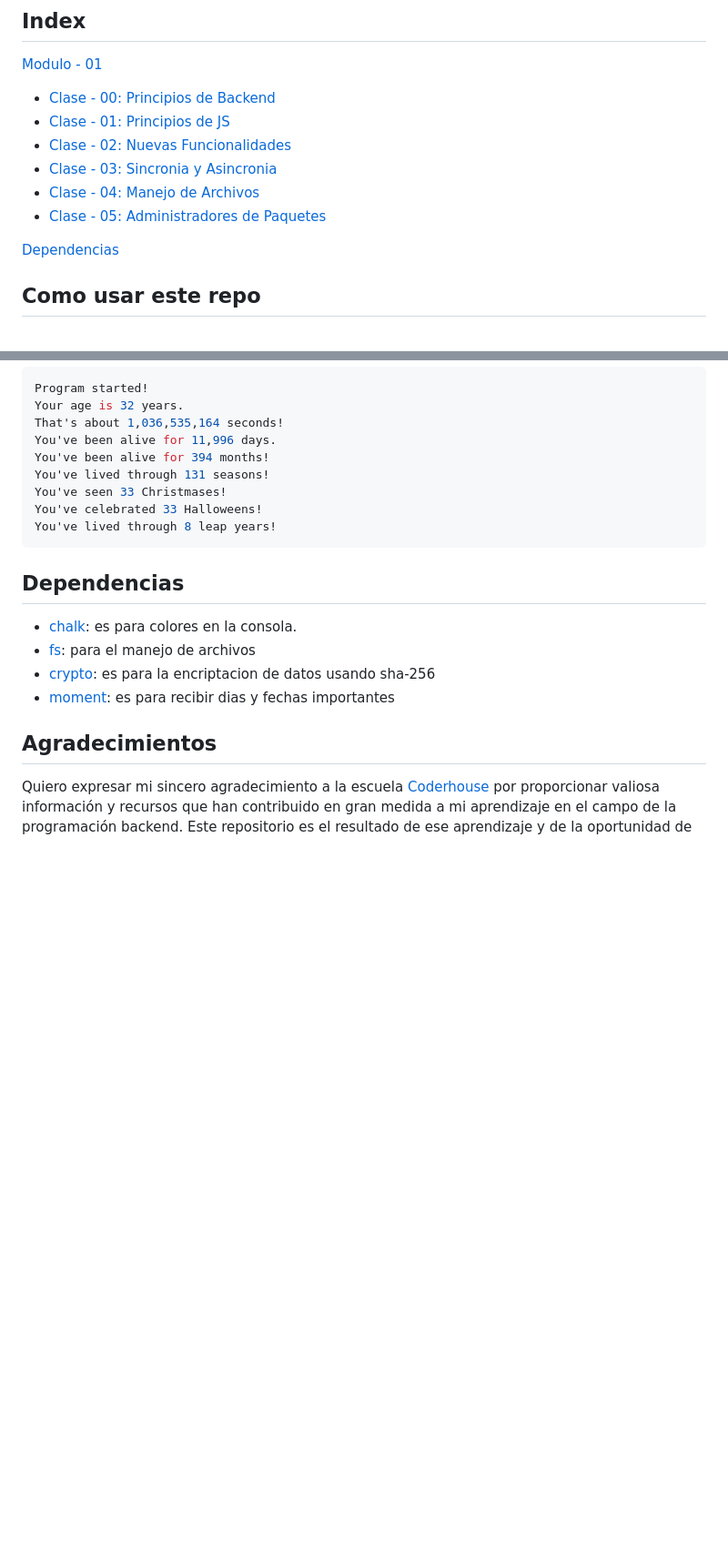
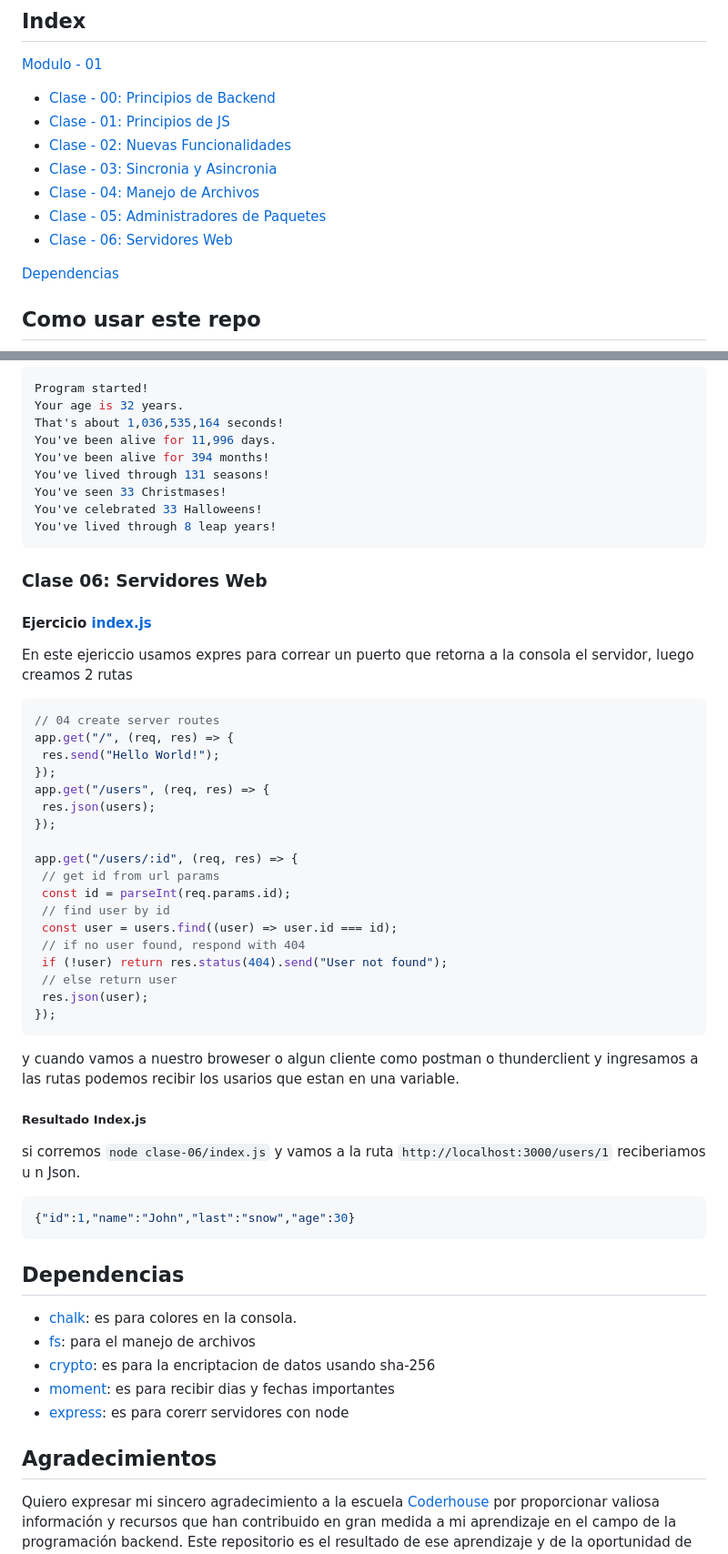
Before and after one commit to toonchavez8/CH-backend-notes-47290, a Markdown page: readme.md, 2 parts joined by grey strips. Shown at 91% size. Drawn GitHub-style; blank space fills up the shorter version.

Commit message:
update read me for clase-6

````diff
--- a/readme.md
+++ b/readme.md
@@ -10,6 +10,7 @@
 - [Clase - 03: Sincronia y Asincronia](#clase-03-sincronia-y-asincronia)
 - [Clase - 04: Manejo de Archivos](#clase-04-manejo-de-archivos)
 - [Clase - 05: Administradores de Paquetes](#clase-05-administradores-de-paquetes-npm)
+- [Clase - 06: Servidores Web](#clase-06-servidores-web)
 
  [Dependencias](#dependencias)
 
@@ -404,12 +405,50 @@ You've celebrated 33 Halloweens!
 You've lived through 8 leap years!
 ```
 
+### Clase 06: Servidores Web
+
+#### Ejercicio [index.js](/clase-06/index.js)
+
+En este ejericcio usamos expres para correar un puerto que retorna a la consola el servidor, luego creamos 2 rutas
+
+```js
+// 04 create server routes
+app.get("/", (req, res) => {
+ res.send("Hello World!");
+});
+app.get("/users", (req, res) => {
+ res.json(users);
+});
+
+app.get("/users/:id", (req, res) => {
+ // get id from url params
+ const id = parseInt(req.params.id);
+ // find user by id
+ const user = users.find((user) => user.id === id);
+ // if no user found, respond with 404
+ if (!user) return res.status(404).send("User not found");
+ // else return user
+ res.json(user);
+});
+```
+
+y cuando vamos a nuestro broweser o algun cliente como postman o thunderclient y ingresamos a las rutas podemos recibir los usarios que estan en una variable.
+
+##### Resultado Index.js
+
+si corremos `node clase-06/index.js` y vamos a la ruta `http://localhost:3000/users/1` reciberiamos u n Json.
+
+```json
+{"id":1,"name":"John","last":"snow","age":30}
+```
+
 ## Dependencias
 
 - [chalk](https://www.npmjs.com/package/chalk): es para colores en la consola.
 - [fs](https://nodejs.org/api/fs.html): para el manejo de archivos
 - [crypto](https://nodejs.org/api/crypto.html): es para la encriptacion de datos usando sha-256
 - [moment](https://momentjs.com/): es para recibir dias y fechas importantes
+- [express](https://expressjs.com/): es para corerr servidores con node
 
 ## Agradecimientos
 
````
